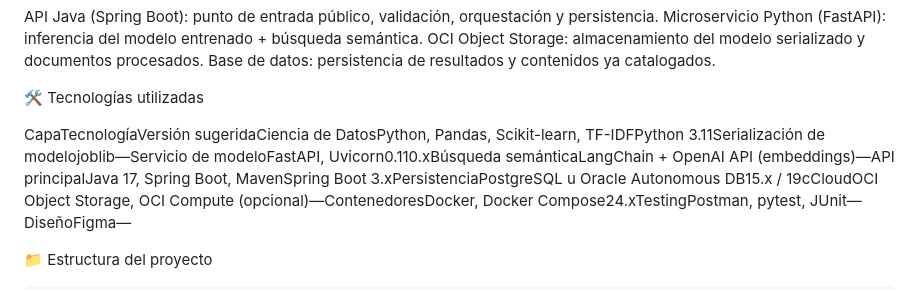
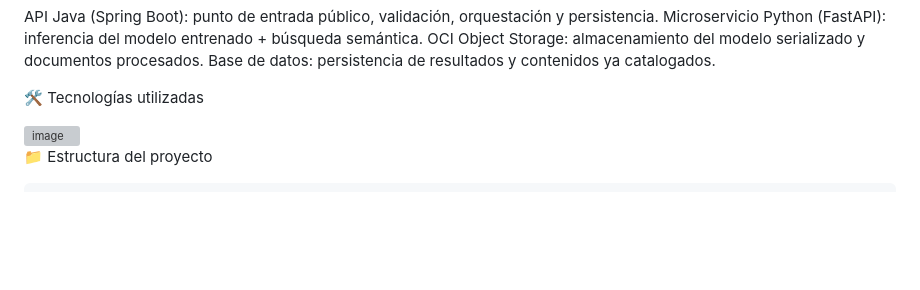
Before and after one commit to No-Country-simulation/-TechMind-Organizacion-Inteligente-del-Conocimiento-Tecnico-Team-13, a Markdown page: README.md, the part around the change. GitHub-like rendering; blank space fills up the shorter version; grey boxes are pictures that could not be loaded.

Commit message:
Fix formatting and update technologies section in README

```diff
--- a/README.md
+++ b/README.md
@@ -53,7 +53,7 @@ Base de datos: persistencia de resultados y contenidos ya catalogados.
 
 🛠️ Tecnologías utilizadas
 
-CapaTecnologíaVersión sugeridaCiencia de DatosPython, Pandas, Scikit-learn, TF-IDFPython 3.11Serialización de modelojoblib—Servicio de modeloFastAPI, Uvicorn0.110.xBúsqueda semánticaLangChain + OpenAI API (embeddings)—API principalJava 17, Spring Boot, MavenSpring Boot 3.xPersistenciaPostgreSQL u Oracle Autonomous DB15.x / 19cCloudOCI Object Storage, OCI Compute (opcional)—ContenedoresDocker, Docker Compose24.xTestingPostman, pytest, JUnit—DiseñoFigma—
+<img width="715" height="485" alt="image" src="https://github.com/user-attachments/assets/66b27391-b1d1-4c91-b3e5-317df398bcf0" />
 
 📁 Estructura del proyecto
 
```
